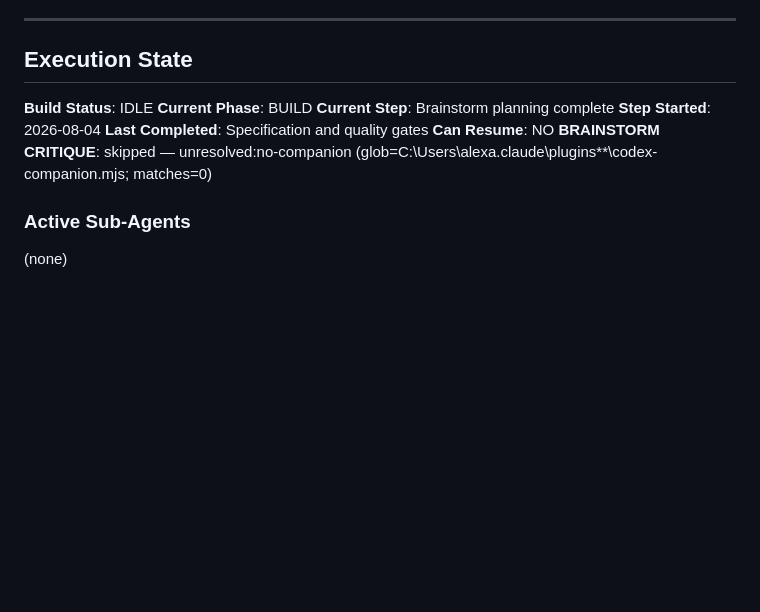
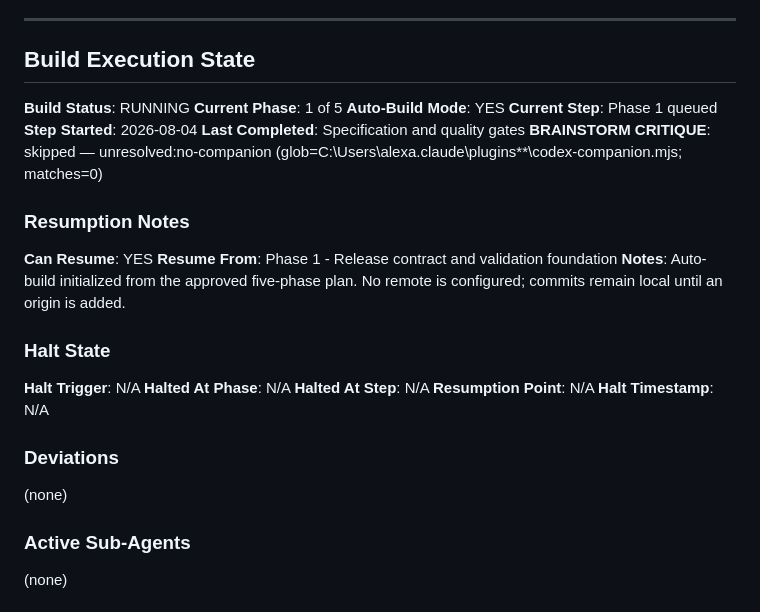
Before and after one commit to ethereumnitrate/bergen-memorybank, a Markdown page: memory-bank/tasks/bergen-memory-bank-v1.md, the part around the change. GitHub-like rendering; blank space fills up the shorter version.

Commit message:
build(bergen-memory-bank-v1): start auto-build

```diff
--- a/memory-bank/tasks/bergen-memory-bank-v1.md
+++ b/memory-bank/tasks/bergen-memory-bank-v1.md
@@ -367,15 +367,33 @@ Yes. The release must include a five-minute installation guide with the exact ei
 
 ---
 
-## Execution State
+## Build Execution State
 
-**Build Status**: IDLE
-**Current Phase**: BUILD
-**Current Step**: Brainstorm planning complete
+**Build Status**: RUNNING
+**Current Phase**: 1 of 5
+**Auto-Build Mode**: YES
+**Current Step**: Phase 1 queued
 **Step Started**: 2026-08-04
 **Last Completed**: Specification and quality gates
-**Can Resume**: NO
 **BRAINSTORM CRITIQUE**: skipped — unresolved:no-companion (glob=C:\Users\alexa\.claude\plugins\**\codex-companion.mjs; matches=0)
+
+### Resumption Notes
+
+**Can Resume**: YES
+**Resume From**: Phase 1 - Release contract and validation foundation
+**Notes**: Auto-build initialized from the approved five-phase plan. No remote is configured; commits remain local until an origin is added.
+
+### Halt State
+
+**Halt Trigger**: N/A
+**Halted At Phase**: N/A
+**Halted At Step**: N/A
+**Resumption Point**: N/A
+**Halt Timestamp**: N/A
+
+### Deviations
+
+(none)
 
 ### Active Sub-Agents
 
```
